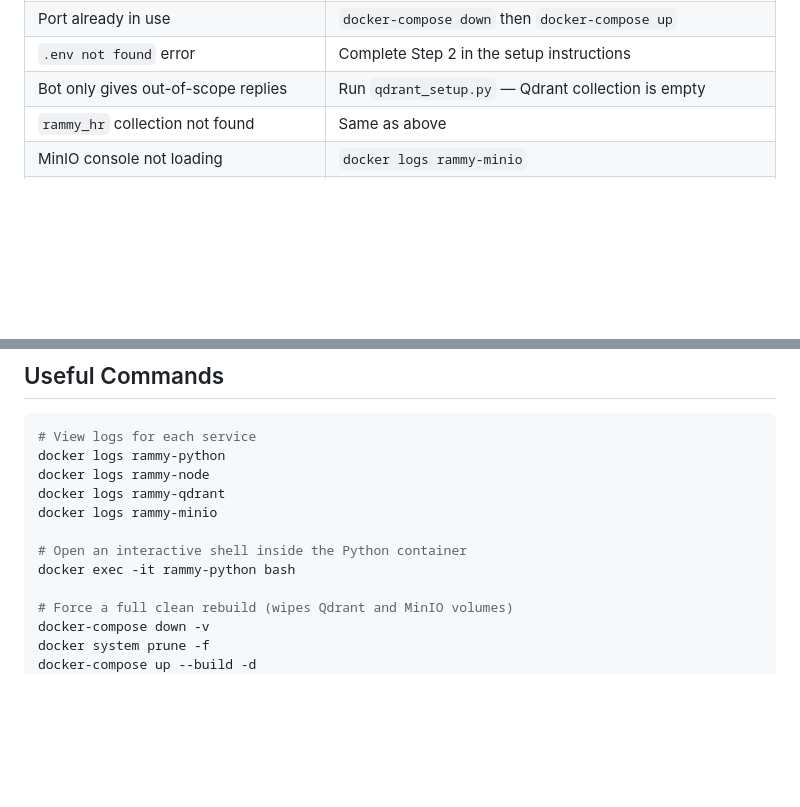
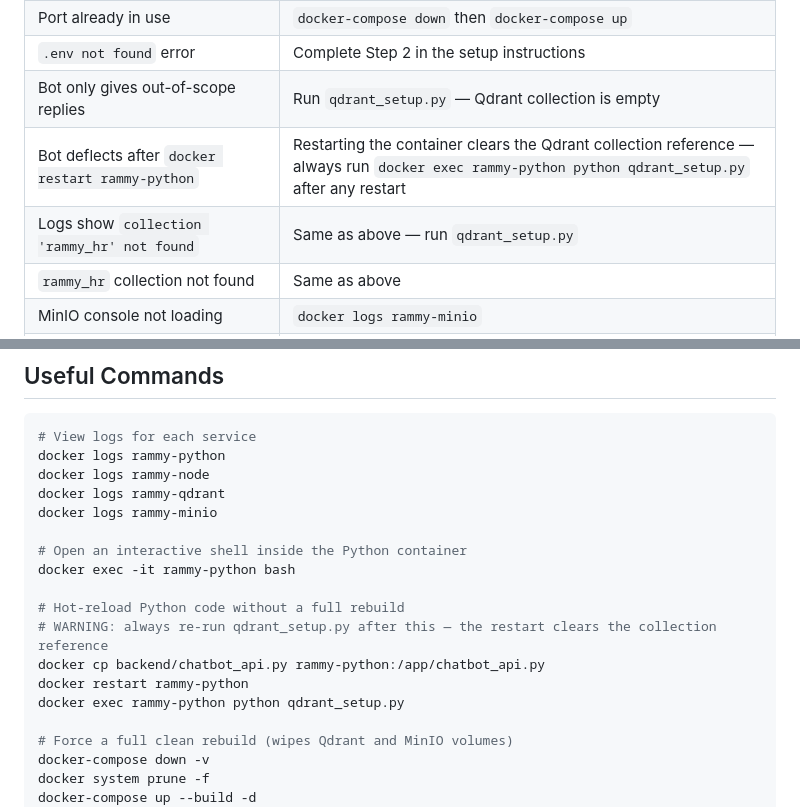
Before and after one commit to GarrettCrowner/CSC402-Project, a Markdown page: README.md, 2 parts joined by grey strips. Drawn GitHub-style; blank space fills up the shorter version.

```diff
--- a/README.md
+++ b/README.md
@@ -280,6 +280,8 @@ mv Next_Steps.txt docs/
 | Port already in use | `docker-compose down` then `docker-compose up` |
 | `.env not found` error | Complete Step 2 in the setup instructions |
 | Bot only gives out-of-scope replies | Run `qdrant_setup.py` — Qdrant collection is empty |
+| Bot deflects after `docker restart rammy-python` | Restarting the container clears the Qdrant collection reference — always run `docker exec rammy-python python qdrant_setup.py` after any restart |
+| Logs show `collection 'rammy_hr' not found` | Same as above — run `qdrant_setup.py` |
 | `rammy_hr` collection not found | Same as above |
 | MinIO console not loading | `docker logs rammy-minio` |
 | PDFs not being indexed | Confirm bucket is named exactly `documents`, then re-run `qdrant_setup.py` |
@@ -301,6 +303,12 @@ docker logs rammy-minio
 
 # Open an interactive shell inside the Python container
 docker exec -it rammy-python bash
+
+# Hot-reload Python code without a full rebuild
+# WARNING: always re-run qdrant_setup.py after this — the restart clears the collection reference
+docker cp backend/chatbot_api.py rammy-python:/app/chatbot_api.py
+docker restart rammy-python
+docker exec rammy-python python qdrant_setup.py
 
 # Force a full clean rebuild (wipes Qdrant and MinIO volumes)
 docker-compose down -v
```
